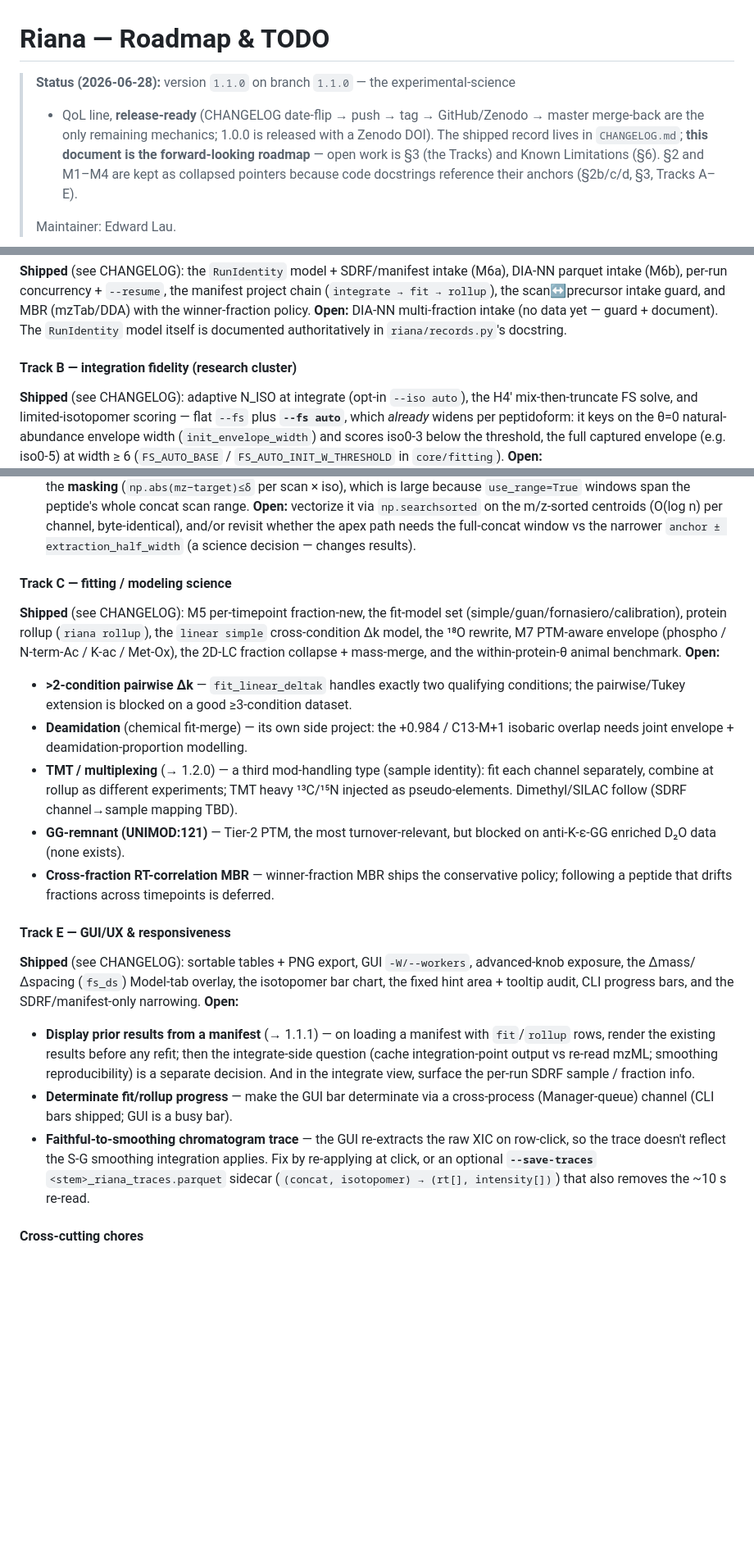
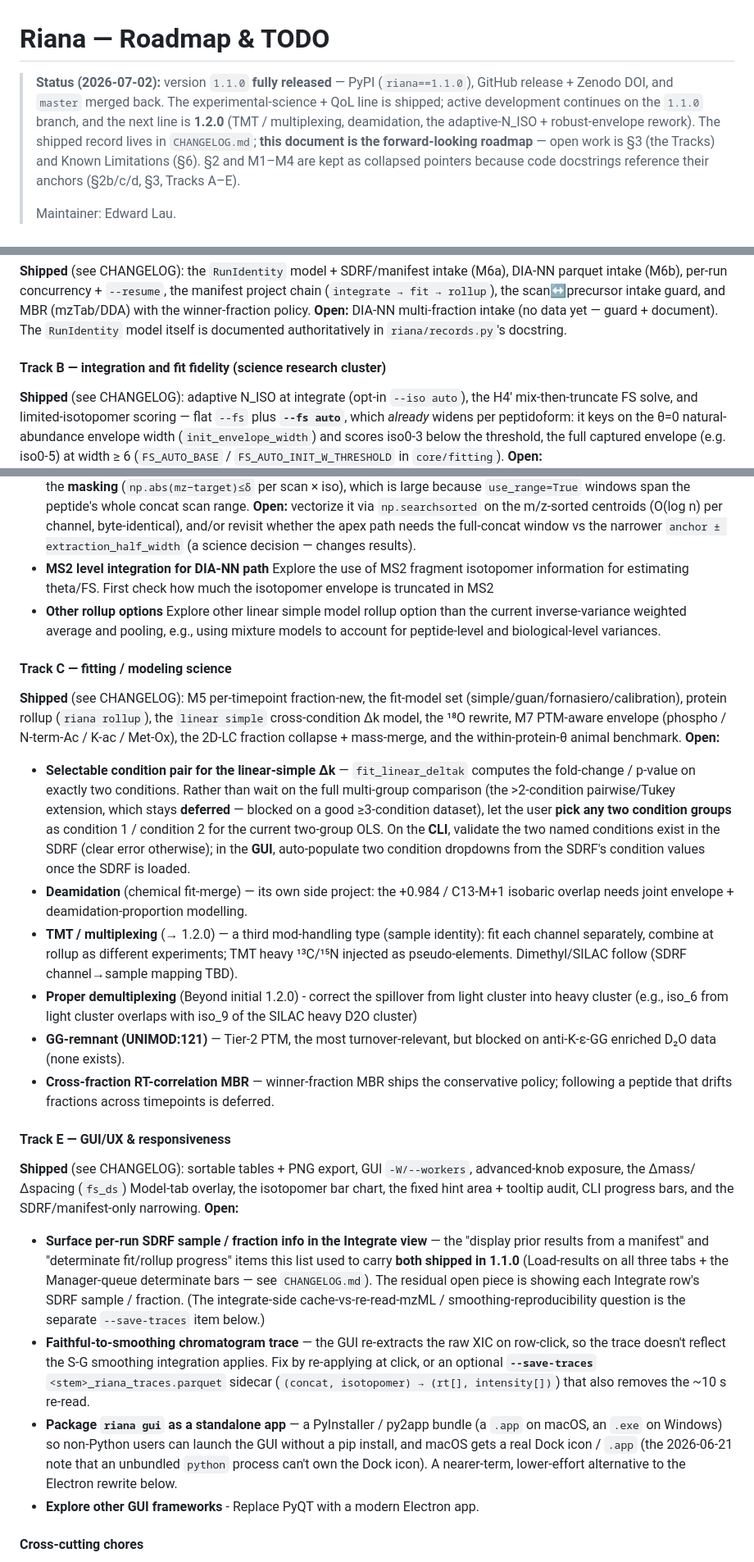
Before and after one commit to ed-lau/riana, a Markdown page: PROJECT_REVIEW.md, 3 parts joined by grey strips. Shown at 82% size. Drawn GitHub-style; blank space fills up the shorter version.

Commit message:
docs(roadmap): refresh post-1.1.0 status + new open items
1.1.0 is fully released (PyPI + GitHub + Zenodo, master merged), so:
- update the status header (2026-07-02); fold the shipped 1.1.1 milestone
  into 1.1.0 (its two items shipped there)
- retire the two shipped Track E bullets (Load-results, determinate progress),
  keeping the residual "surface per-run SDRF sample/fraction" open piece
- add open items: MS2 DIA-NN integration + mixture-model rollup (Track B),
  selectable two-condition pair for the linear-simple Δk + proper
  demultiplexing (Track C), standalone-app packaging (Track E)

Co-Authored-By: Claude Opus 4.8 (1M context) <noreply@anthropic.com>

```diff
--- a/PROJECT_REVIEW.md
+++ b/PROJECT_REVIEW.md
@@ -1,9 +1,10 @@
 # Riana — Roadmap & TODO
 
-> **Status (2026-06-28):** version `1.1.0` on branch `1.1.0` — the experimental-science
-> + QoL line, **release-ready** (CHANGELOG date-flip → push → tag → GitHub/Zenodo →
-> master merge-back are the only remaining mechanics; 1.0.0 is released with a Zenodo
-> DOI). The shipped record lives in `CHANGELOG.md`; **this document is the
+> **Status (2026-07-02):** version `1.1.0` **fully released** — PyPI (`riana==1.1.0`),
+> GitHub release + Zenodo DOI, and `master` merged back. The experimental-science + QoL
+> line is shipped; active development continues on the `1.1.0` branch, and the next line
+> is **1.2.0** (TMT / multiplexing, deamidation, the adaptive-N_ISO + robust-envelope
+> rework). The shipped record lives in `CHANGELOG.md`; **this document is the
 > forward-looking roadmap** — open work is §3 (the Tracks) and Known Limitations (§6).
 > §2 and M1–M4 are kept as collapsed pointers because code docstrings reference their
 > anchors (§2b/c/d, §3, Tracks A–E).
@@ -165,7 +168,7 @@ with the winner-fraction policy. **Open:** DIA-NN multi-fraction intake (no data
 — guard + document). The `RunIdentity` model itself is documented authoritatively in
 `riana/records.py`'s docstring.
 
-#### Track B — integration fidelity (research cluster)
+#### Track B — integration and fit fidelity (science research cluster)
 
 **Shipped** (see CHANGELOG): adaptive N_ISO at integrate (opt-in `--iso auto`), the
 H4′ mix-then-truncate FS solve, and limited-isotopomer scoring — flat `--fs` plus
@@ -196,6 +199,12 @@ threshold, the full captured envelope (e.g. iso0-5) at width ≥ 6 (`FS_AUTO_BAS
   vectorize it via `np.searchsorted` on the m/z-sorted centroids (O(log n) per channel,
   byte-identical), and/or revisit whether the apex path needs the full-concat window vs
   the narrower `anchor ± extraction_half_width` (a science decision — changes results).
+- **MS2 level integration for DIA-NN path** Explore the use of MS2 fragment isotopomer
+  information for estimating theta/FS. First check how much the isotopomer envelope is
+  truncated in MS2
+- **Other rollup options** Explore other linear simple model rollup option than the
+  current inverse-variance weighted average and pooling, e.g., using mixture models to
+  account for peptide-level and biological-level variances.
 
 #### Track C — fitting / modeling science
 
@@ -204,14 +213,23 @@ threshold, the full captured envelope (e.g. iso0-5) at width ≥ 6 (`FS_AUTO_BAS
 `linear simple` cross-condition Δk model, the ¹⁸O rewrite, M7 PTM-aware envelope
 (phospho / N-term-Ac / K-ac / Met-Ox), the 2D-LC fraction collapse + mass-merge, and
 the within-protein-θ animal benchmark. **Open:**
-- **>2-condition pairwise Δk** — `fit_linear_deltak` handles exactly two qualifying
-  conditions; the pairwise/Tukey extension is blocked on a good ≥3-condition dataset.
+- **Selectable condition pair for the linear-simple Δk** — `fit_linear_deltak`
+  computes the fold-change / p-value on exactly two conditions. Rather than wait on
+  the full multi-group comparison (the >2-condition pairwise/Tukey extension, which
+  stays **deferred** — blocked on a good ≥3-condition dataset), let the user **pick
+  any two condition groups** as condition 1 / condition 2 for the current two-group
+  OLS. On the **CLI**, validate the two named conditions exist in the SDRF (clear
+  error otherwise); in the **GUI**, auto-populate two condition dropdowns from the
+  SDRF's condition values once the SDRF is loaded.
 - **Deamidation** (chemical fit-merge) — its own side project: the +0.984 / C13-M+1
   isobaric overlap needs joint envelope + deamidation-proportion modelling.
 - **TMT / multiplexing** (→ 1.2.0) — a third mod-handling type (sample identity): fit
   each channel separately, combine at rollup as different experiments; TMT heavy
   ¹³C/¹⁵N injected as pseudo-elements. Dimethyl/SILAC follow (SDRF channel→sample
   mapping TBD).
+- **Proper demultiplexing** (Beyond initial 1.2.0) - correct the spillover from
+light cluster into heavy cluster (e.g., iso_6 from light cluster overlaps with
+iso_9 of the SILAC heavy D2O cluster)
 - **GG-remnant (UNIMOD:121)** — Tier-2 PTM, the most turnover-relevant, but blocked
   on anti-K-ε-GG enriched D₂O data (none exists).
 - **Cross-fraction RT-correlation MBR** — winner-fraction MBR ships the conservative
@@ -223,18 +241,24 @@ the within-protein-θ animal benchmark. **Open:**
 advanced-knob exposure, the Δmass/Δspacing (`fs_ds`) Model-tab overlay, the
 isotopomer bar chart, the fixed hint area + tooltip audit, CLI progress bars, and
 the SDRF/manifest-only narrowing. **Open:**
-- **Display prior results from a manifest** (→ 1.1.1) — on loading a manifest with
-  `fit`/`rollup` rows, render the existing results before any refit; then the
-  integrate-side question (cache integration-point output vs re-read mzML; smoothing
-  reproducibility) is a separate decision. And in the integrate view, surface the
-  per-run SDRF sample / fraction info.
-- **Determinate fit/rollup progress** — make the GUI bar determinate via a
-  cross-process (Manager-queue) channel (CLI bars shipped; GUI is a busy bar).
+- **Surface per-run SDRF sample / fraction info in the Integrate view** — the
+  "display prior results from a manifest" and "determinate fit/rollup progress" items
+  this list used to carry **both shipped in 1.1.0** (Load-results on all three tabs +
+  the Manager-queue determinate bars — see `CHANGELOG.md`). The residual open piece is
+  showing each Integrate row's SDRF sample / fraction. (The integrate-side
+  cache-vs-re-read-mzML / smoothing-reproducibility question is the separate
+  `--save-traces` item below.)
 - **Faithful-to-smoothing chromatogram trace** — the GUI re-extracts the raw XIC on
   row-click, so the trace doesn't reflect the S-G smoothing integration applies. Fix
   by re-applying at click, or an optional **`--save-traces`**
   `<stem>_riana_traces.parquet` sidecar (`(concat, isotopomer) → (rt[], intensity[])`)
   that also removes the ~10 s re-read.
+- **Package `riana gui` as a standalone app** — a PyInstaller / py2app bundle (a
+  `.app` on macOS, an `.exe` on Windows) so non-Python users can launch the GUI
+  without a pip install, and macOS gets a real Dock icon / `.app` (the 2026-06-21
+  note that an unbundled `python` process can't own the Dock icon). A nearer-term,
+  lower-effort alternative to the Electron rewrite below.
+- **Explore other GUI frameworks** - Replace PyQT with a modern Electron app.
 
 #### Cross-cutting chores
 
```
Also changed, not shown: other parts of PROJECT_REVIEW.md (+4 -2 lines).
